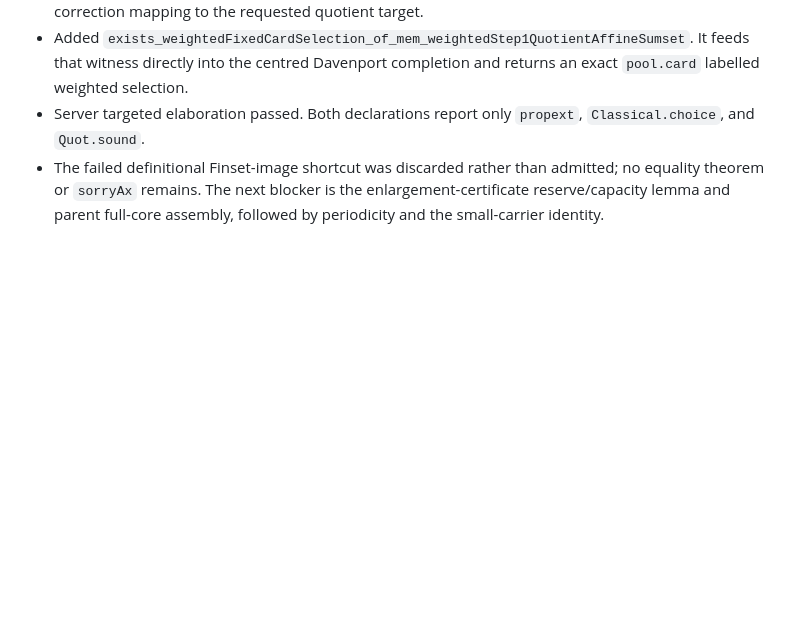
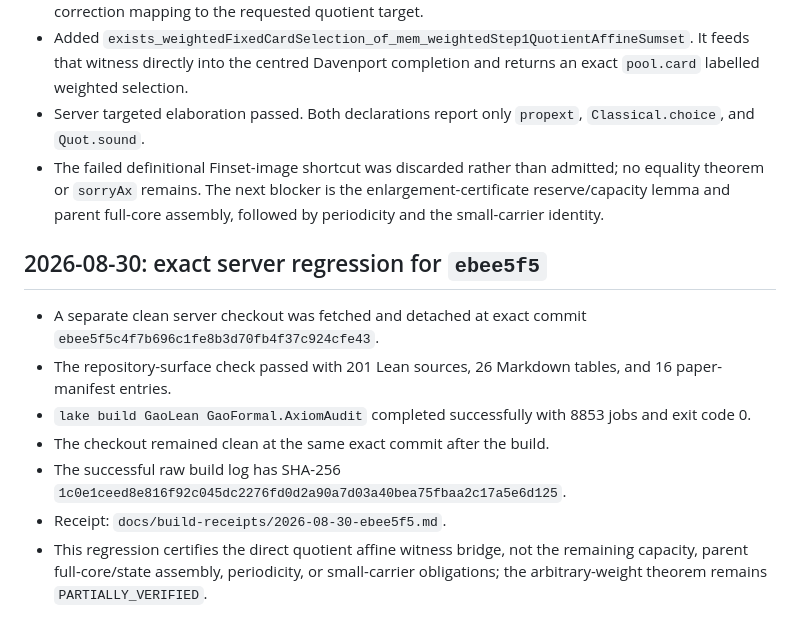
Before and after one commit to randomcat4/gaoLEAN, a Markdown page: docs/build-log.md, the part around the change. Drawn GitHub-style; blank space fills up the shorter version.

Commit message:
Record ebee5f5 server regression

```diff
--- a/docs/build-log.md
+++ b/docs/build-log.md
@@ -1204,3 +1204,20 @@ the new axiom prints contain no `sorryAx` or paper-specific axiom.
   admitted; no equality theorem or `sorryAx` remains.  The next blocker is
   the enlargement-certificate reserve/capacity lemma and parent full-core
   assembly, followed by periodicity and the small-carrier identity.
+
+## 2026-08-30: exact server regression for `ebee5f5`
+
+- A separate clean server checkout was fetched and detached at exact commit
+  `ebee5f5c4f7b696c1fe8b3d70fb4f37c924cfe43`.
+- The repository-surface check passed with 201 Lean sources, 26 Markdown
+  tables, and 16 paper-manifest entries.
+- `lake build GaoLean GaoFormal.AxiomAudit` completed successfully with 8853
+  jobs and exit code 0.
+- The checkout remained clean at the same exact commit after the build.
+- The successful raw build log has SHA-256
+  `1c0e1ceed8e816f92c045dc2276fd0d2a90a7d03a40bea75fbaa2c17a5e6d125`.
+- Receipt: `docs/build-receipts/2026-08-30-ebee5f5.md`.
+- This regression certifies the direct quotient affine witness bridge, not
+  the remaining capacity, parent full-core/state assembly, periodicity, or
+  small-carrier obligations; the arbitrary-weight theorem remains
+  `PARTIALLY_VERIFIED`.
```
Also changed, not shown: README.md (+2 -2 lines), docs/build-receipts/2026-08-30-ebee5f5.md (added, +31 -0 lines).
